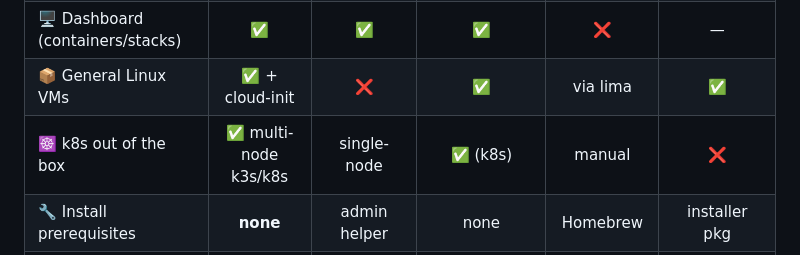
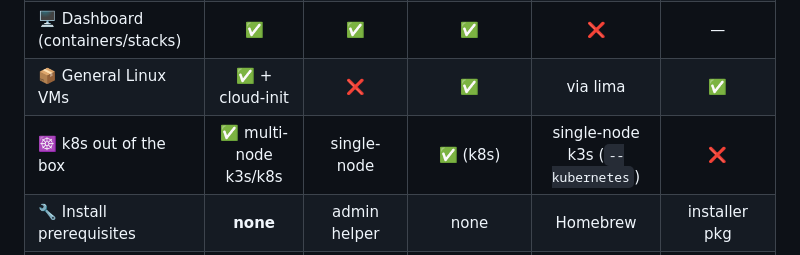
Before and after one commit to nextage-soft/dockz, a Markdown page: README.md, the part around one of its changes. GitHub-like rendering.

```diff
--- a/README.md
+++ b/README.md
@@ -113,7 +113,7 @@ What makes it different from the usual suspects:
 | 🐳 Docker engine           |  real `dockerd`    | real `dockerd`  | own stack       | real `dockerd`  |        —        |
 | 🖥️ Dashboard (containers/stacks) |      ✅      |       ✅        |       ✅        |       ❌        |        —        |
 | 📦 General Linux VMs       | ✅ + cloud-init    |       ❌        |       ✅        |    via lima     |       ✅        |
-| ☸️ k8s out of the box      | ✅ multi-node k3s/k8s | single-node  |    ✅ (k8s)     |     manual      |       ❌        |
+| ☸️ k8s out of the box      | ✅ multi-node k3s/k8s | single-node  |    ✅ (k8s)     | single-node k3s (`--kubernetes`) |       ❌        |
 | 🔧 Install prerequisites   |     **none**       |  admin helper   |      none       |    Homebrew     |  installer pkg  |
 | 📸 VM snapshots + rollback | ✅ APFS CoW        |       ❌        |       ❌        |       ❌        |       ✅        |
 | 🔓 Open source             |   ✅ fully         |    partially    |       ❌        |       ✅        |       ✅        |
```
Also changed, not shown: other parts of README.md (+1 -1 lines), landing/assets/social-preview.png (added), 9 other files.
